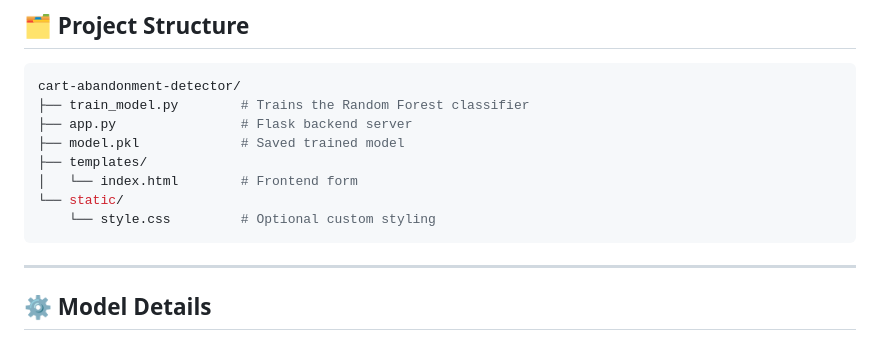
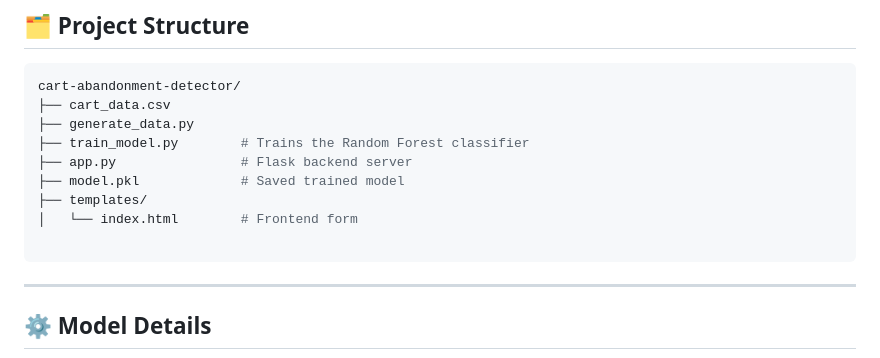
Before and after one commit to AmruthaR200/cart_abandonment_detector, a Markdown page: README.md, the part around the change. GitHub-like rendering.

````diff
--- a/README.md
+++ b/README.md
@@ -116,13 +116,14 @@ Click the **Predict** button.
 
 ```bash
 cart-abandonment-detector/
+├── cart_data.csv
+├── generate_data.py
 ├── train_model.py        # Trains the Random Forest classifier
 ├── app.py                # Flask backend server
 ├── model.pkl             # Saved trained model
 ├── templates/
 │   └── index.html        # Frontend form
-└── static/
-    └── style.css         # Optional custom styling
+
 ```
 
 ---
````
